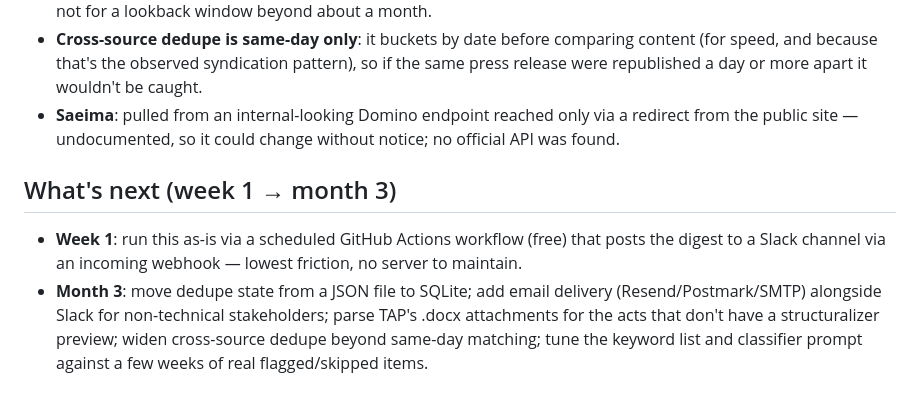
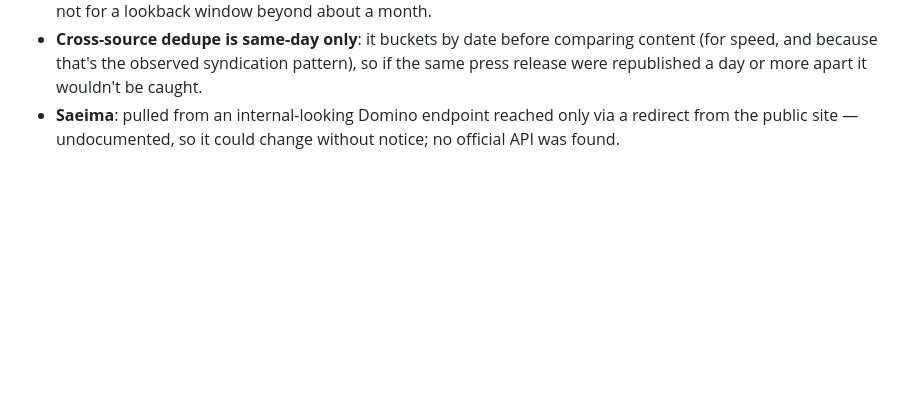
Before and after one commit to smalkaisk-hash/Policy-hacker-, a Markdown page: README.md, the part around the change. GitHub-like rendering; blank space fills up the shorter version.

Commit message:
Remove Task 2 roadmap section from Task 1 README
The "week 1 -> month 3" roadmap wasn't requested for Task 1's README;
that ask belongs to Task 2's write-up, which already covers it.

Co-Authored-By: Claude Sonnet 5 <noreply@anthropic.com>

```diff
--- a/README.md
+++ b/README.md
@@ -159,13 +159,3 @@ once it's deployed at least once, and also in the workflow run's summary page.
   were republished a day or more apart it wouldn't be caught.
 - **Saeima**: pulled from an internal-looking Domino endpoint reached only via a redirect from the
   public site — undocumented, so it could change without notice; no official API was found.
-
-## What's next (week 1 → month 3)
-
-- **Week 1**: run this as-is via a scheduled GitHub Actions workflow (free) that posts the
-  digest to a Slack channel via an incoming webhook — lowest friction, no server to maintain.
-- **Month 3**: move dedupe state from a JSON file to SQLite; add email delivery
-  (Resend/Postmark/SMTP) alongside Slack for non-technical stakeholders; parse TAP's .docx
-  attachments for the acts that don't have a structuralizer preview; widen cross-source
-  dedupe beyond same-day matching; tune the keyword list and classifier prompt against a few
-  weeks of real flagged/skipped items.
```
